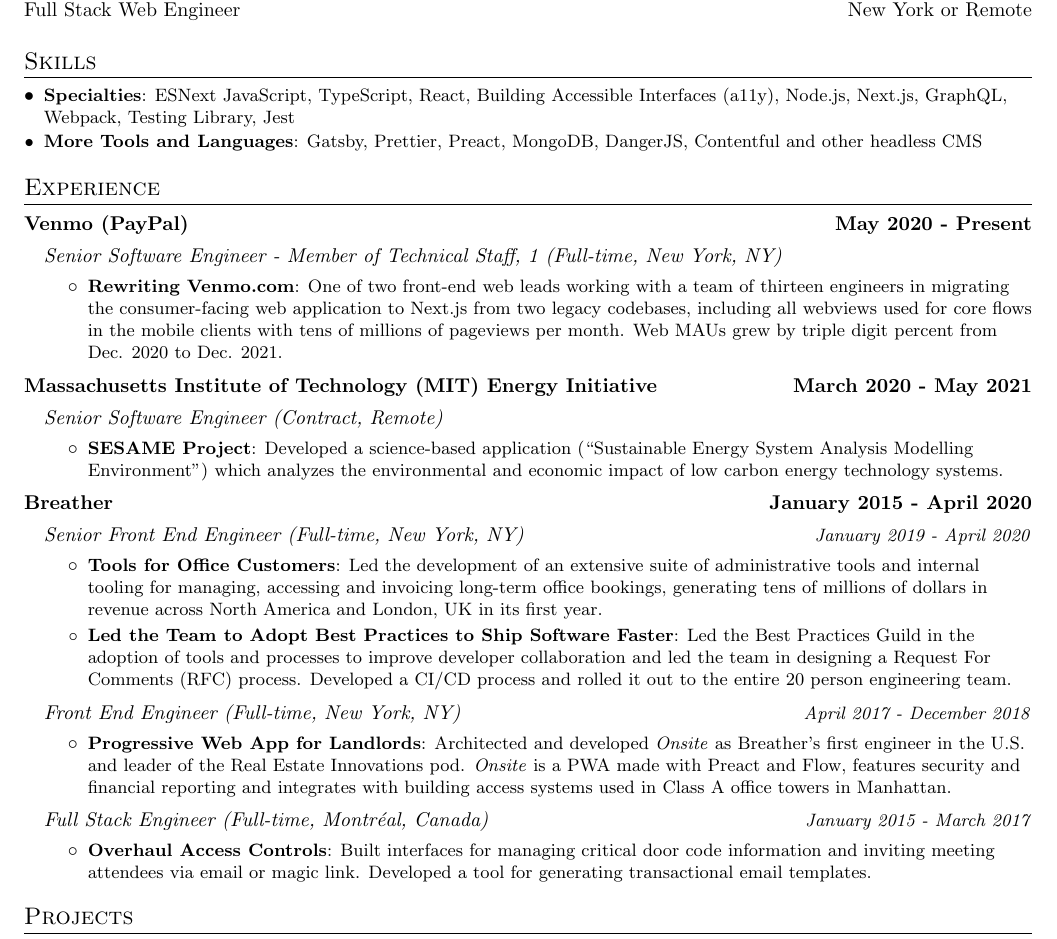
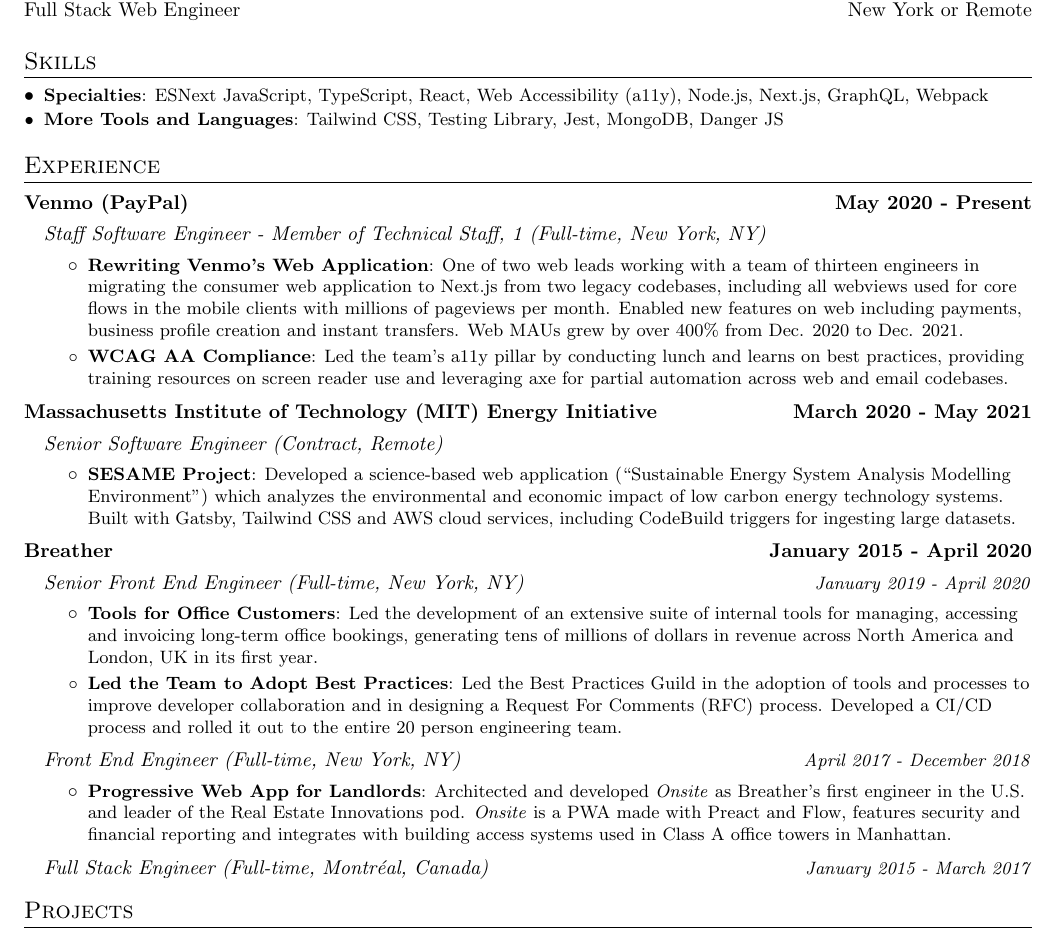
Before and after one commit to alessbell/resume, a LaTeX CV (resume.tex): part of the page, cut so that both start at the same text. Compiled offline with pdfLaTeX.

Commit message:
Releases v1.8

```diff
--- a/resume.tex
+++ b/resume.tex
@@ -118,8 +118,8 @@
 %--------PROGRAMMING SKILLS------------
 \section{Skills}
 	\resumeSubHeadingListStart
-	\resumeSubItem{Specialties}{ESNext JavaScript, TypeScript, React, Building Accessible Interfaces (a11y), Node.js, Next.js, GraphQL, Webpack, Testing Library, Jest}
-  \resumeSubItem{More Tools and Languages}{Gatsby, Prettier, Preact, MongoDB, DangerJS, Contentful and other headless CMS}
+	\resumeSubItem{Specialties}{ESNext JavaScript, TypeScript, React, Web Accessibility (a11y), Node.js, Next.js, GraphQL, Webpack}
+  \resumeSubItem{More Tools and Languages}{Tailwind CSS, Testing Library, Jest, MongoDB, Danger JS}
   \vspace{5px}
 \resumeSubHeadingListEnd
 
@@ -129,9 +129,10 @@
     {https://venmo.com}{Venmo (PayPal)}{May 2020 - Present}
   \resumeSubHeadingListStart
     \jobLineItem
-      {Senior Software Engineer - Member of Technical Staff, 1 (Full-time, New York, NY)}{}
+      {Staff Software Engineer - Member of Technical Staff, 1 (Full-time, New York, NY)}{}
       \resumeItemListStart
-        \resumeItem{Rewriting Venmo.com}{One of two front-end web leads working with a team of thirteen engineers in migrating the consumer-facing web application to Next.js from two legacy codebases, including all webviews used for core flows in the mobile clients with tens of millions of pageviews per month. Web MAUs grew by triple digit percent from Dec. 2020 to Dec. 2021.}
+        \resumeItem{Rewriting Venmo's Web Application}{One of two web leads working with a team of thirteen engineers in migrating the consumer web application to Next.js from two legacy codebases, including all webviews used for core flows in the mobile clients with millions of pageviews per month. Enabled new features on web including payments, business profile creation and instant transfers. Web MAUs grew by over 400\% from Dec. 2020 to Dec. 2021.}
+        \resumeItem{WCAG AA Compliance}{Led the team's a11y pillar by conducting lunch and learns on best practices, providing training resources on screen reader use and leveraging axe for partial automation across web and email codebases.}
       \resumeItemListEnd
   \resumeSubHeadingListEnd
   \employerTitle
@@ -140,7 +141,7 @@
     \jobLineItem
       {Senior Software Engineer (Contract, Remote)}{}
       \resumeItemListStart
-        \resumeItem{SESAME Project}{Developed a science-based application (“Sustainable Energy System Analysis Modelling Environment") which analyzes the environmental and economic impact of low carbon energy technology systems.}
+        \resumeItem{SESAME Project}{Developed a science-based web application (“Sustainable Energy System Analysis Modelling Environment") which analyzes the environmental and economic impact of low carbon energy technology systems. Built with Gatsby, Tailwind CSS and AWS cloud services, including CodeBuild triggers for ingesting large datasets.}
       \resumeItemListEnd
   \resumeSubHeadingListEnd
 
@@ -151,9 +152,9 @@
         {Senior Front End Engineer (Full-time, New York, NY)}{January 2019 - April 2020}
     \resumeItemListStart
         \resumeItem{Tools for Office Customers}
-        {Led the development of an extensive suite of administrative tools and internal tooling for managing, accessing and invoicing long-term office bookings, generating tens of millions of dollars in revenue across North America and London, UK in its first year.}
-        \resumeItem{Led the Team to Adopt Best Practices to Ship Software Faster}
-        {Led the Best Practices Guild in the adoption of tools and processes to improve developer collaboration and led the team in designing a Request For Comments (RFC) process. Developed a CI/CD process and rolled it out to the entire 20 person engineering team.}
+        {Led the development of an extensive suite of internal tools for managing, accessing and invoicing long-term office bookings, generating tens of millions of dollars in revenue across North America and London, UK in its first year.}
+        \resumeItem{Led the Team to Adopt Best Practices}
+        {Led the Best Practices Guild in the adoption of tools and processes to improve developer collaboration and in designing a Request For Comments (RFC) process. Developed a CI/CD process and rolled it out to the entire 20 person engineering team.}
     \resumeItemListEnd
     \jobLineItem
         {Front End Engineer (Full-time, New York, NY)}{April 2017 - December 2018}
@@ -163,10 +164,6 @@
       \resumeItemListEnd
     \jobLineItem
 		    {Full Stack Engineer (Full-time, Montréal, Canada)}{January 2015 - March 2017}
-		\resumeItemListStart
-        \resumeItem{Overhaul Access Controls}
-        {Built interfaces for managing critical door code information and inviting meeting attendees via email or magic link. Developed a tool for generating transactional email templates.}
-    \resumeItemListEnd
     \resumeSubHeadingListEnd
 
 %-----------PROJECTS-----------------
```
